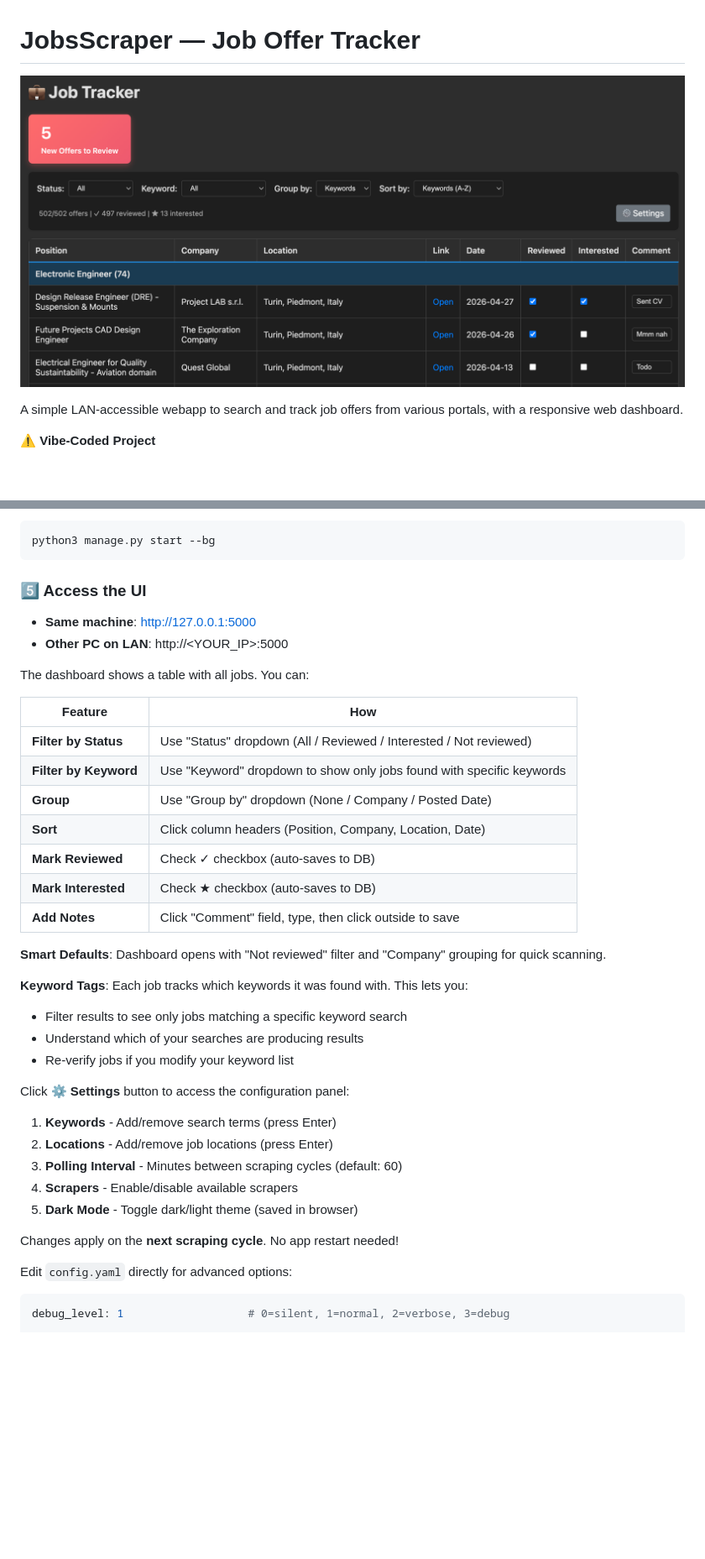
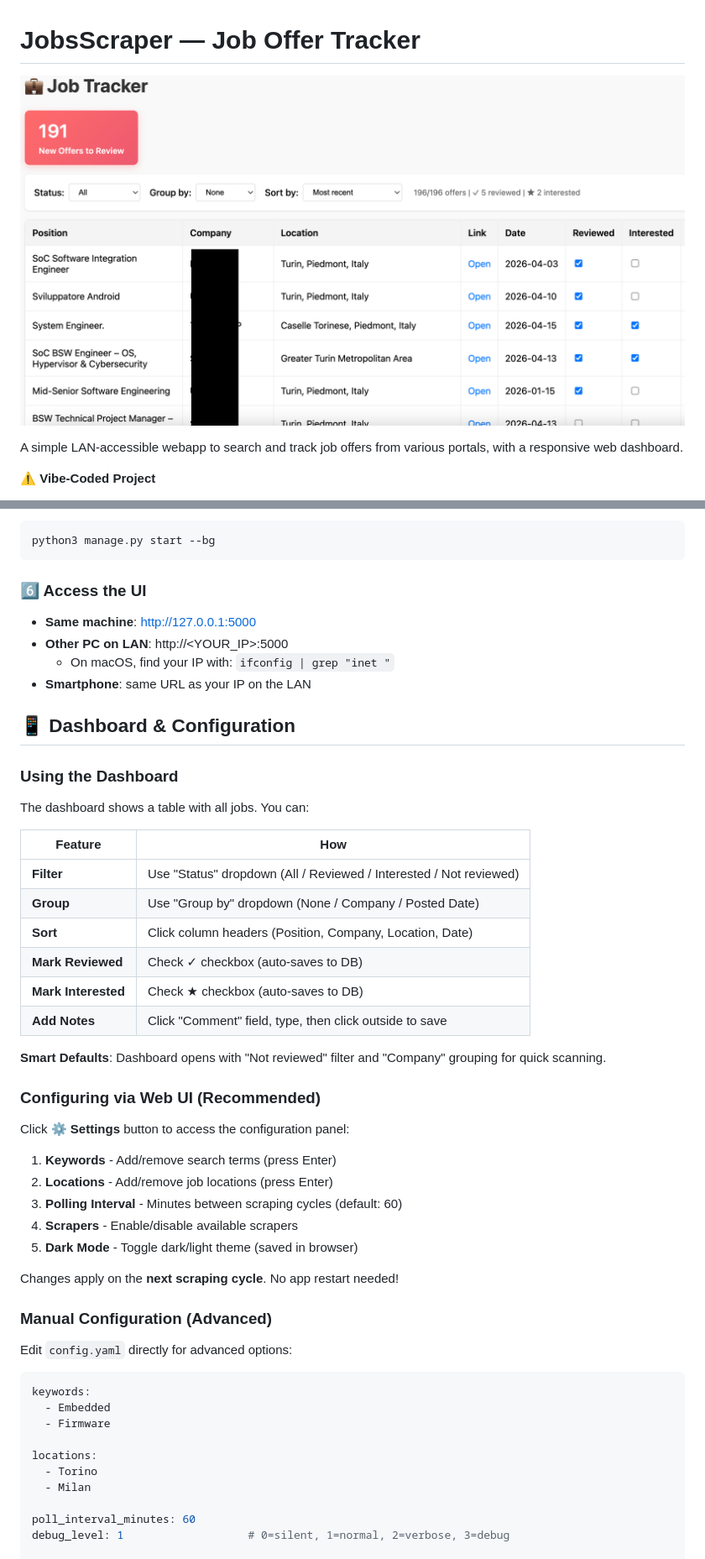
Before and after one commit to sciorty/JobsScraper, a Markdown page: README.md, 2 parts joined by grey strips. Shown: that part at 84% size. Rendered like a GitHub page; pictures changed too: docs/screenshot.png; blank space fills up the shorter version.

Commit message:
Revert "Feature/keyword tags"

````diff
--- a/README.md
+++ b/README.md
@@ -111,17 +131,22 @@ Output:
 python3 manage.py start --bg
 ```
 
-### 5️⃣ Access the UI
+### 6️⃣ Access the UI
 
 - **Same machine**: http://127.0.0.1:5000
 - **Other PC on LAN**: http://<YOUR_IP>:5000
+  - On macOS, find your IP with: `ifconfig | grep "inet "`
+- **Smartphone**: same URL as your IP on the LAN
+
+## 📱 Dashboard & Configuration
+
+### Using the Dashboard
 
 The dashboard shows a table with all jobs. You can:
 
 | Feature | How |
 |---------|-----|
-| **Filter by Status** | Use "Status" dropdown (All / Reviewed / Interested / Not reviewed) |
-| **Filter by Keyword** | Use "Keyword" dropdown to show only jobs found with specific keywords |
+| **Filter** | Use "Status" dropdown (All / Reviewed / Interested / Not reviewed) |
 | **Group** | Use "Group by" dropdown (None / Company / Posted Date) |
 | **Sort** | Click column headers (Position, Company, Location, Date) |
 | **Mark Reviewed** | Check ✓ checkbox (auto-saves to DB) |
@@ -130,10 +155,7 @@ The dashboard shows a table with all jobs. You can:
 
 **Smart Defaults**: Dashboard opens with "Not reviewed" filter and "Company" grouping for quick scanning.
 
-**Keyword Tags**: Each job tracks which keywords it was found with. This lets you:
-- Filter results to see only jobs matching a specific keyword search
-- Understand which of your searches are producing results
-- Re-verify jobs if you modify your keyword list
+### Configuring via Web UI (Recommended)
 
 Click **⚙️ Settings** button to access the configuration panel:
 
@@ -145,9 +167,20 @@ Click **⚙️ Settings** button to access the configuration panel:
 
 Changes apply on the **next scraping cycle**. No app restart needed!
 
+### Manual Configuration (Advanced)
+
 Edit `config.yaml` directly for advanced options:
 
 ```yaml
+keywords:
+  - Embedded
+  - Firmware
+
+locations:
+  - Torino
+  - Milan
+
+poll_interval_minutes: 60
 debug_level: 1                   # 0=silent, 1=normal, 2=verbose, 3=debug
 
 scrapers:
````
Also changed, not shown: other parts of README.md (+24 -4 lines), 3 other files.
